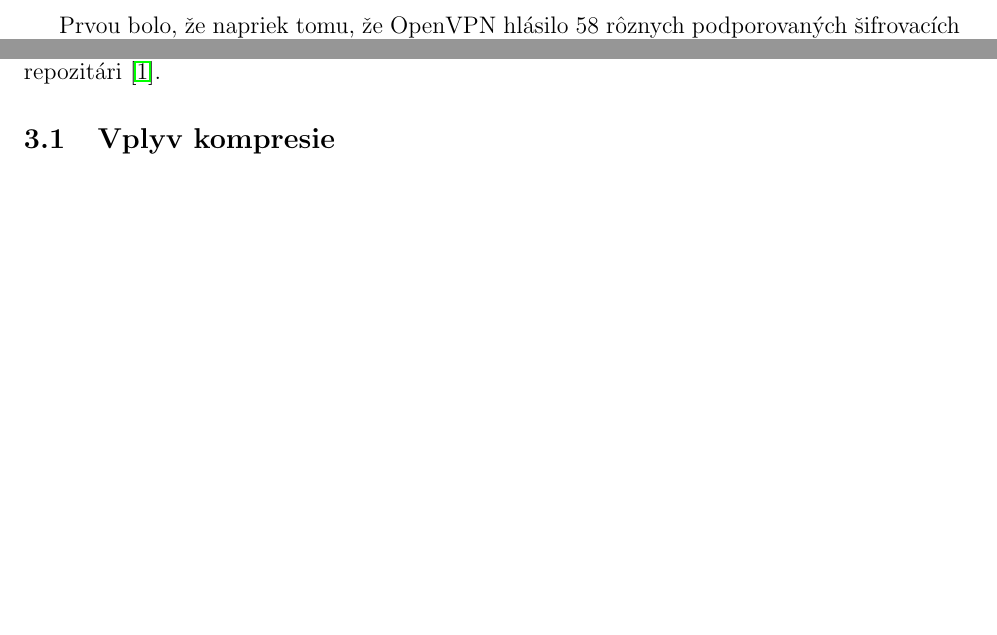
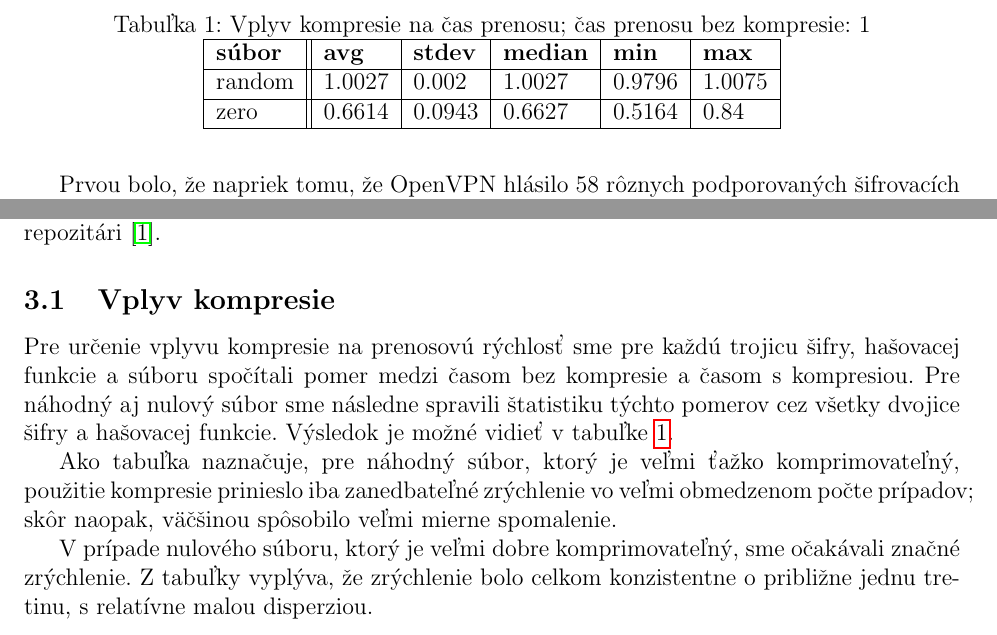
Before and after one commit to laciKE/openvpn_test, a LaTeX document (sprava/sprava.tex): two parts of page 4 of 4 before the commit and two parts of page 4 of 5 after it, joined at a grey line, cut at the place of the change, the shorter picture padded with empty space. Compiled offline with pdfLaTeX.

Commit message:
report: Added compression results.

```diff
--- a/sprava/sprava.tex
+++ b/sprava/sprava.tex
@@ -225,6 +225,33 @@ v~tejto časti sú dostupné v~projektovom repozitári \cite{proj}.
 
 \subsection{Vplyv kompresie}
 
+Pre určenie vplyvu kompresie na prenosovú rýchlosť sme pre každú trojicu
+šifry, hašovacej funkcie a~súboru spočítali pomer medzi časom bez
+kompresie a~časom s~kompresiou. Pre náhodný aj nulový súbor sme následne
+spravili štatistiku týchto pomerov cez všetky dvojice šifry a~hašovacej
+funkcie. Výsledok je možné vidieť v~tabuľke \ref{tbl:compression}.
+
+\begin{table}\centering
+    \caption{Vplyv kompresie na čas prenosu; čas prenosu bez kompresie: 1}
+    \label{tbl:compression}
+
+    \begin{tabular}{|l||l|l|l|l|l|}
+        \hline
+        \bf súbor & \bf  avg & \bf stdev & \bf median & \bf min & \bf max \\ \hline
+        random & 1.0027 & 0.002 & 1.0027 & 0.9796 & 1.0075 \\ \hline
+        zero & 0.6614 & 0.0943 & 0.6627 & 0.5164 & 0.84\\ \hline
+    \end{tabular}
+\end{table}
+
+Ako tabuľka naznačuje, pre náhodný súbor, ktorý je veľmi ťažko
+komprimovateľný, použitie kompresie prinieslo iba zanedbateľné zrýchlenie
+vo veľmi obmedzenom počte prípadov; skôr naopak, väčšinou spôsobilo veľmi
+mierne spomalenie.
+
+V~prípade nulového súboru, ktorý je veľmi dobre komprimovateľný, sme
+očakávali značné zrýchlenie. Z~tabuľky vyplýva, že zrýchlenie bolo celkom
+konzistentne o~približne jednu tretinu, s~relatívne malou disperziou.
+
 \subsection{Porovnanie šifrovacích algoritmov}
 
 \subsection{Porovnanie hašovacích funkcií}
```
